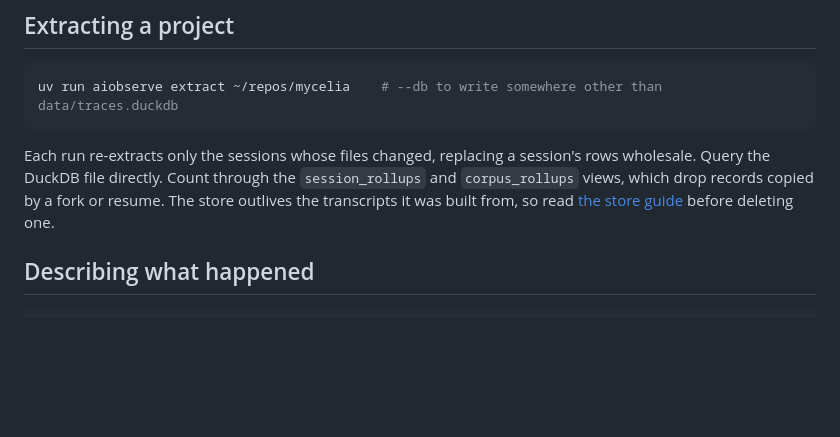
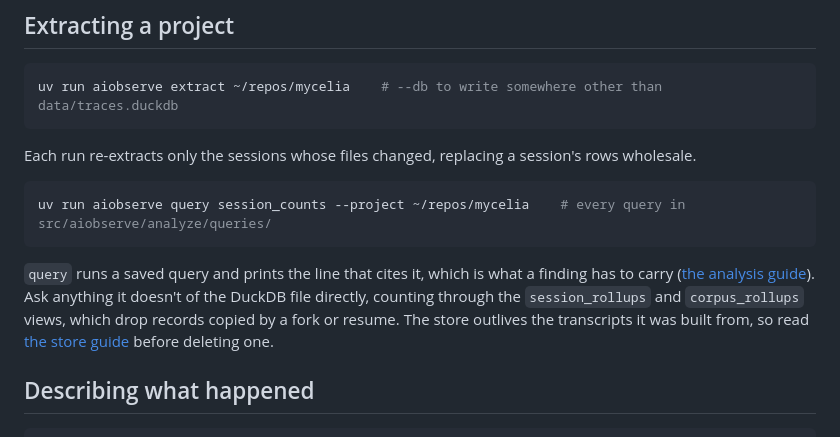
Before and after one commit to nathanielobrown/aiobserve, a Markdown page: README.md, the part around the change. Rendered like a GitHub page; blank space fills up the shorter version.

Commit message:
📚 Teach `aiobserve query` on the first page
The README sent a newcomer straight to raw DuckDB, while the analysis protocol
and every citable finding run through `aiobserve query` — which prints the line
that cites itself.

````diff
--- a/README.md
+++ b/README.md
@@ -61,7 +61,13 @@ uv run aiobserve sessions ~/repos/mycelia
 uv run aiobserve extract ~/repos/mycelia    # --db to write somewhere other than data/traces.duckdb
 ```
 
-Each run re-extracts only the sessions whose files changed, replacing a session's rows wholesale. Query the DuckDB file directly. Count through the `session_rollups` and `corpus_rollups` views, which drop records copied by a fork or resume. The store outlives the transcripts it was built from, so read [the store guide](docs/store.md) before deleting one.
+Each run re-extracts only the sessions whose files changed, replacing a session's rows wholesale.
+
+```bash
+uv run aiobserve query session_counts --project ~/repos/mycelia    # every query in src/aiobserve/analyze/queries/
+```
+
+`query` runs a saved query and prints the line that cites it, which is what a finding has to carry ([the analysis guide](docs/analysis.md)). Ask anything it doesn't of the DuckDB file directly, counting through the `session_rollups` and `corpus_rollups` views, which drop records copied by a fork or resume. The store outlives the transcripts it was built from, so read [the store guide](docs/store.md) before deleting one.
 
 ## Describing what happened
 
````
